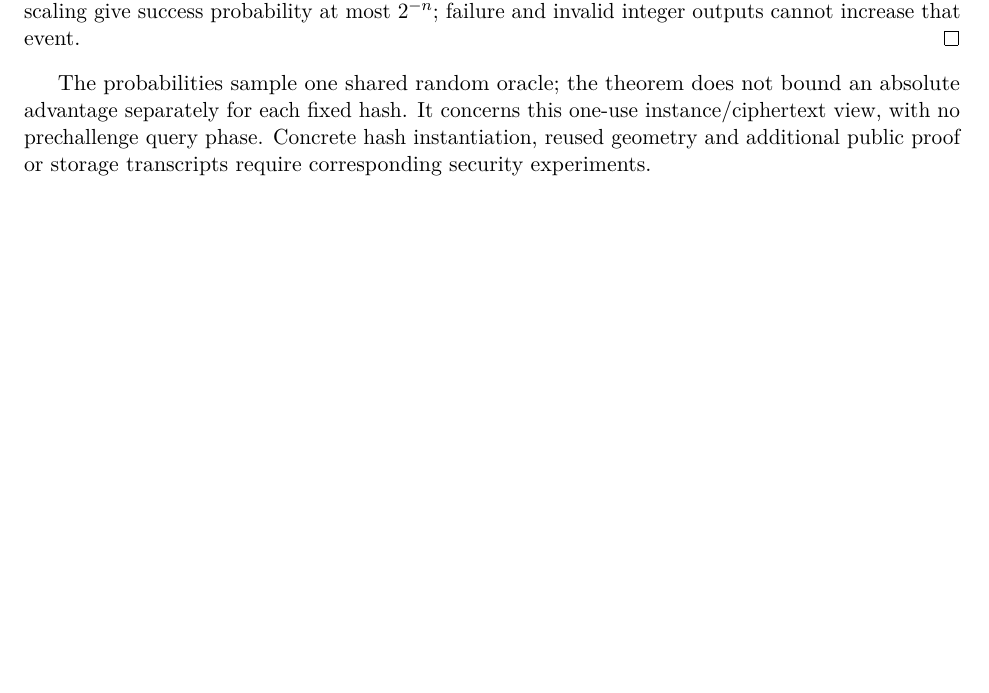
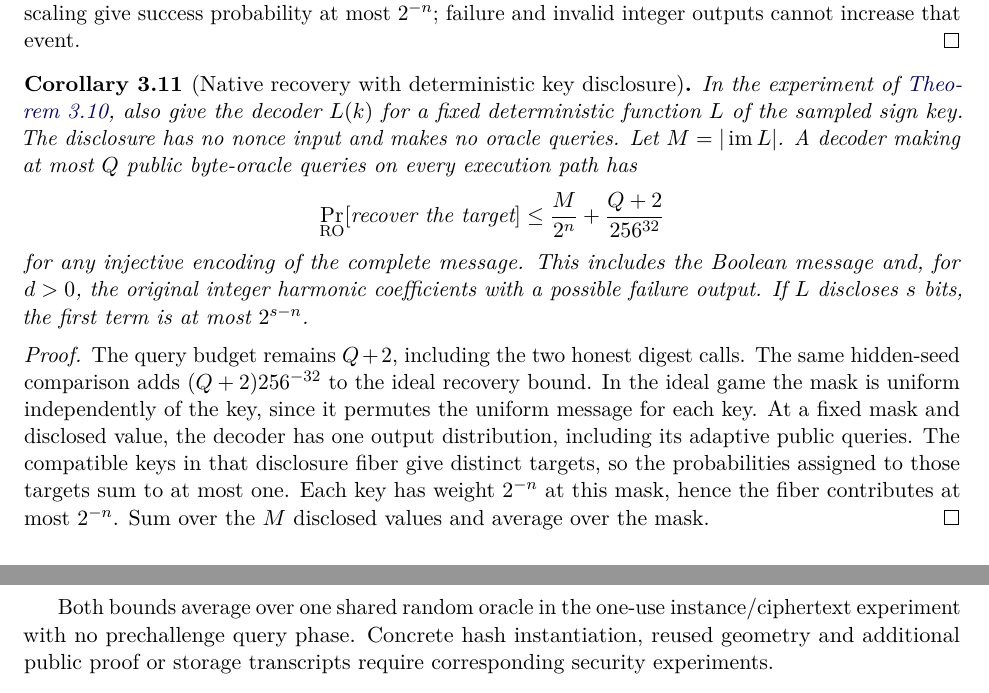
Before and after one commit to what-social-construct/homotopical-encrypt, a LaTeX paper (papers/paper1/main.tex, which reads papers/paper1/sections/operator-random-oracle.tex): part of page 18 of 33 before the commit and two parts of pages 18 and 19 of 34 after it, the two joined at a grey line, cut so that both start at the same text, the shorter picture padded with empty space. Compiled offline with pdfLaTeX.

Commit message:
Bound native random-oracle recovery under key disclosure

```diff
--- a/papers/paper1/sections/operator-random-oracle.tex
+++ b/papers/paper1/sections/operator-random-oracle.tex
@@ -80,8 +80,37 @@ positive scaling give success probability at most \(2^{-n}\); failure and
 invalid integer outputs cannot increase that event.
 \end{proof}
 
-The probabilities sample one shared random oracle; the theorem does not
-bound an absolute advantage separately for each fixed hash. It concerns this
-one-use instance/ciphertext view, with no prechallenge query phase. Concrete
-hash instantiation, reused geometry and additional public proof or storage
-transcripts require corresponding security experiments.
+\begin{corollary}[Native recovery with deterministic key disclosure]
+\label{cor:coupled-native-rom-disclosure}
+In the experiment of \cref{thm:coupled-native-rom}, also give the decoder
+\(L(k)\) for a fixed deterministic function \(L\) of the sampled sign key.
+The disclosure has no nonce input and makes no oracle queries. Let
+\(M=|\operatorname{im} L|\). A decoder making at most \(Q\) public byte-oracle
+queries on every execution path has
+\[
+ \Pr_{\mathrm{RO}}[\text{recover the target}]
+ \leq \frac{M}{2^n}+\frac{Q+2}{256^{32}}
+\]
+for any injective encoding of the complete message. This includes the
+Boolean message and, for \(d>0\), the original integer harmonic coefficients
+with a possible failure output. If \(L\) discloses \(s\) bits, the first term
+is at most \(2^{s-n}\).
+\end{corollary}
+
+\begin{proof}
+The query budget remains \(Q+2\), including the two honest digest calls.
+The same hidden-seed comparison adds \((Q+2)256^{-32}\) to the ideal
+recovery bound. In the ideal game the mask is uniform independently of the
+key, since it permutes the uniform message for each key. At a fixed mask
+and disclosed value, the decoder has one output distribution, including
+its adaptive public queries. The compatible keys in that disclosure fiber
+give distinct targets, so the probabilities assigned to those targets
+sum to at most one. Each key has weight \(2^{-n}\) at this mask, hence the
+fiber contributes at most \(2^{-n}\). Sum over the \(M\) disclosed values
+and average over the mask.
+\end{proof}
+
+Both bounds average over one shared random oracle in the one-use
+instance/ciphertext experiment with no prechallenge query phase.
+Concrete hash instantiation, reused geometry and additional public proof
+or storage transcripts require corresponding security experiments.
```
Also changed, not shown: SEMANTIC-PARITY.md (+5 -3 lines), papers/paper1/sections/appendices.tex (+14 -0 lines), README.md, papers/paper1/README.md, papers/paper1/main.pdf, 3 other files.
